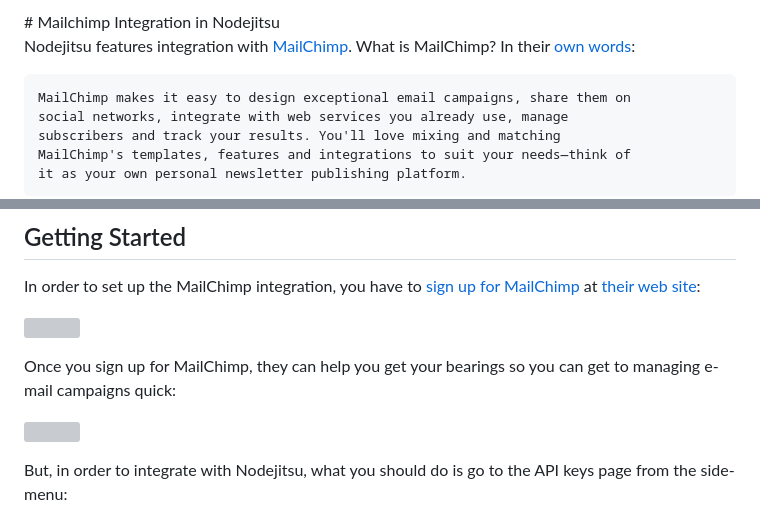
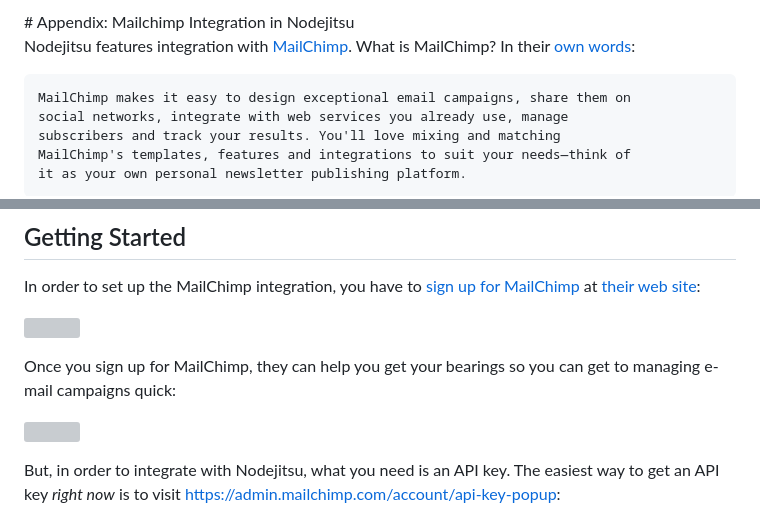
Before and after one commit to nodejitsu/handbook, a Markdown page: appendices/mailchimp.md, 2 parts joined by grey strips. GitHub-like rendering; grey boxes are pictures that could not be loaded.

Commit message:
[doc] Used the api popup link and tried to clean up the examples

```diff
--- a/appendices/mailchimp.md
+++ b/appendices/mailchimp.md
@@ -1,5 +1,5 @@
-<a name="#mailchimp" />
-# Mailchimp Integration in Nodejitsu
+<a name="#apx:mailchimp" />
+# Appendix: Mailchimp Integration in Nodejitsu
 
 Nodejitsu features integration with [MailChimp](http://mailchimp.com). What is
 MailChimp? In their [own words](http://mailchimp.com/about/):
@@ -27,6 +27,7 @@ get to managing e-mail campaigns quick:
 
 ![](https://github.com/jesusabdullah/handbook/raw/master/fig/dashboard_help.png)
 
-But, in order to integrate with Nodejitsu, what you should do is go to the
-API keys page from the side-menu:
+But, in order to integrate with Nodejitsu, what you need is an API key. The
+easiest way to get an API key *right now* is to visit
+<https://admin.mailchimp.com/account/api-key-popup>:
 
```
Also changed, not shown: other parts of appendices/mailchimp.md (+59 -70 lines), fig/api_key_popup.png (added).
